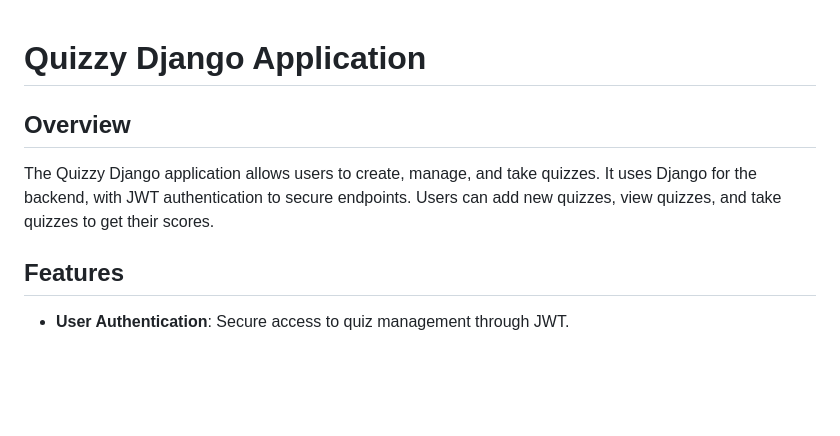
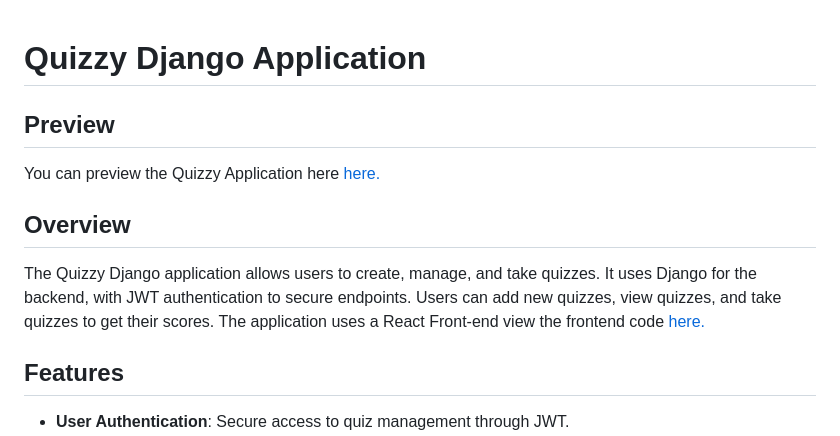
Before and after one commit to fred-maina/Quizzy-Backend, a Markdown page: readme.md, the part around the change. Rendered like a GitHub page; blank space fills up the shorter version.

Commit message:
Update readme to point to the frontend code

```diff
--- a/readme.md
+++ b/readme.md
@@ -1,9 +1,10 @@
 # Quizzy Django Application
-
+## Preview
+You can preview the Quizzy Application here <a href="https://quizzy-frontend-three.vercel.app/"> here. <a/>
 ## Overview
 
 The Quizzy Django application allows users to create, manage, and take quizzes. It uses Django for the backend, with JWT authentication to secure endpoints. Users can add new quizzes, view quizzes, and take quizzes to get their scores.
-
+The application uses a React Front-end view the frontend code <a href="https://github.com/fred-maina/QuizzyFrontend">here.</a>
 ## Features
 
 - **User Authentication**: Secure access to quiz management through JWT.
```
